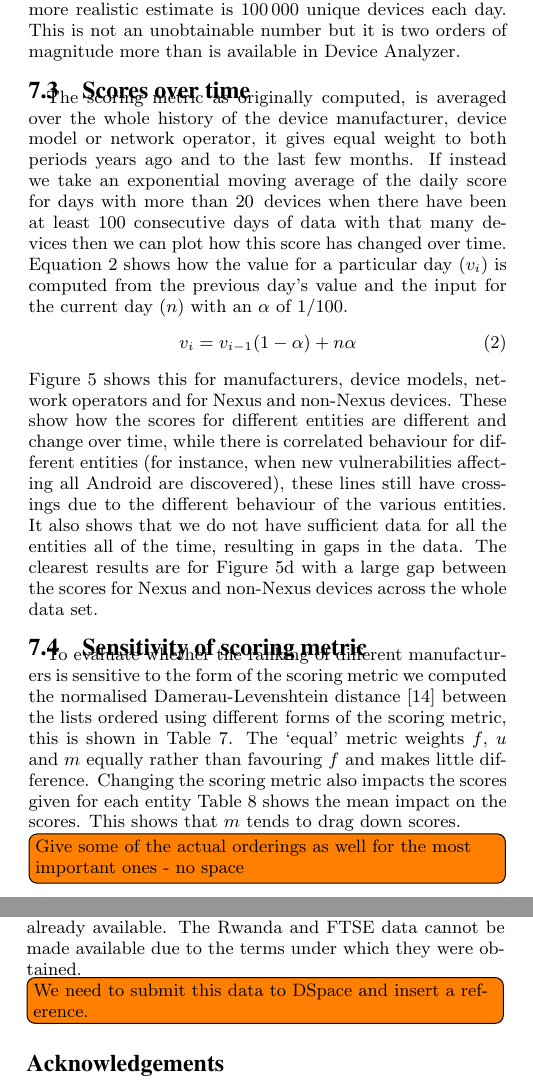
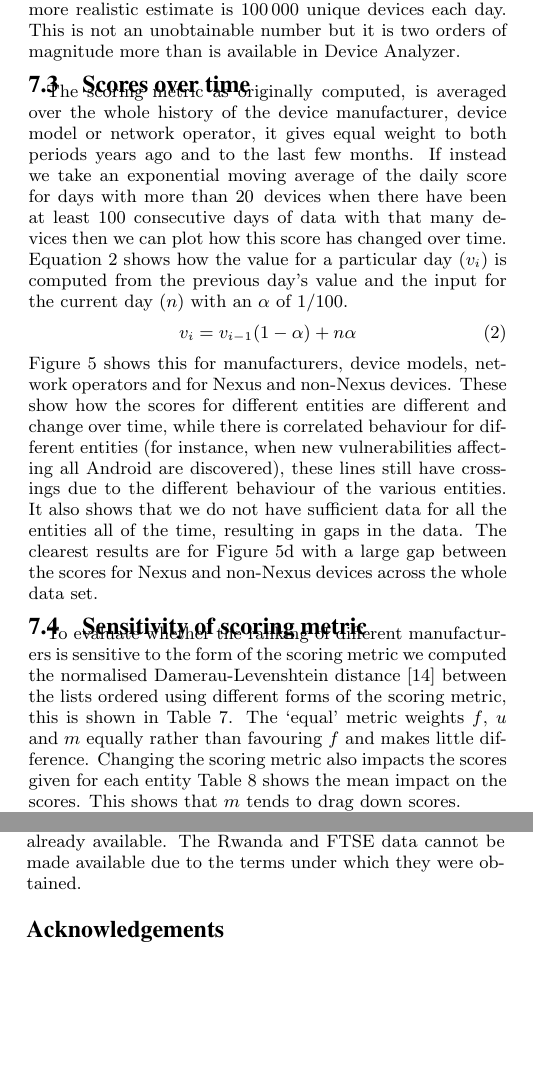
Before and after one commit to ucam-cl-dtg/paper-da-securityupdates, a LaTeX paper (spsm04-thomas.tex, which reads security_scoring.tex): two parts of the columns of pages 6 and 11 of 13 before the commit and two parts of the columns of pages 6 and 11 of 12 after it, joined at a grey line, cut so that both start at the same text, the shorter picture padded with empty space. Compiled offline with pdfLaTeX.

Commit message:
Adjust some TODOs

```diff
--- a/security_scoring.tex
+++ b/security_scoring.tex
@@ -168,8 +168,8 @@ To evaluate whether the ranking of different manufacturers is sensitive to the f
 The `equal' metric weights $f$, $u$ and $m$ equally rather than favouring $f$ and makes little difference.
 Changing the scoring metric also impacts the scores given for each entity Table~\ref{tab:change_in_scores} shows the mean impact on the scores.
 This shows that $m$ tends to drag down scores.
-\todo{Give some of the actual orderings as well for the most important ones - no space}
-\todo{Sensitivity of time based vs. global scores}
+\todolater{Give some of the actual orderings as well for the most important ones - no space}
+\todolater{Sensitivity of time based vs. global scores}
 \todo{Reviewer 3 thinks we should use the Spearman rank correlation coefficient instead, and they might be right, currently being computed}
 
 \subsection{Gaming the score}
--- a/spsm04-thomas.tex
+++ b/spsm04-thomas.tex
@@ -404,7 +404,6 @@ We hope that this analysis will encourage device manufacturers and network opera
 Much of the raw and processed data and source code is available, excluding that which might identify individuals~\cite{Thomas2015e}.
 Data from \da\ and \avo\ used in this paper is already available.
 The Rwanda and FTSE data cannot be made available due to the terms under which they were obtained.
-\todo{We need to submit this data to DSpace and insert a reference.}
 
 \section*{Acknowledgements}
 \identifying{
```
